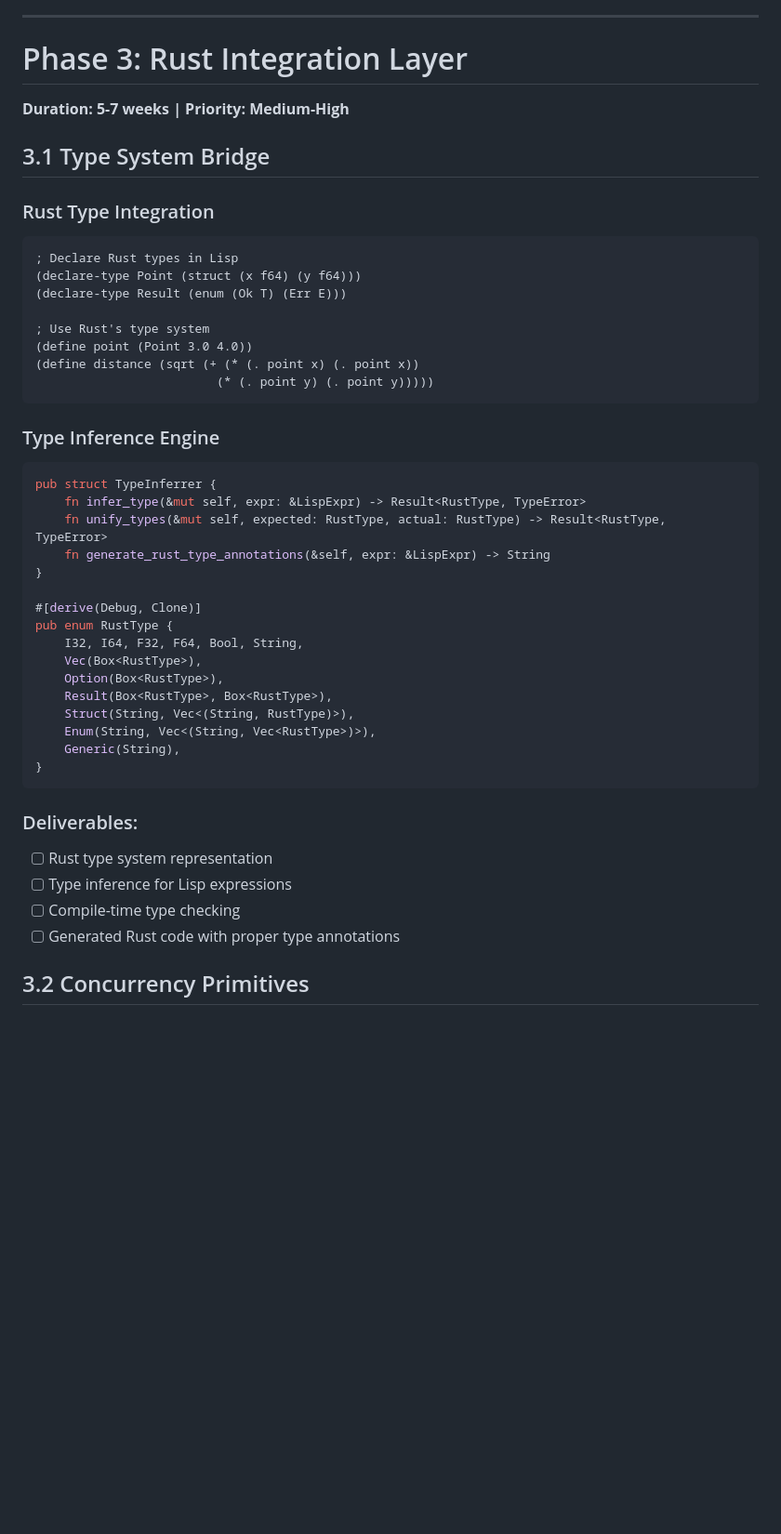
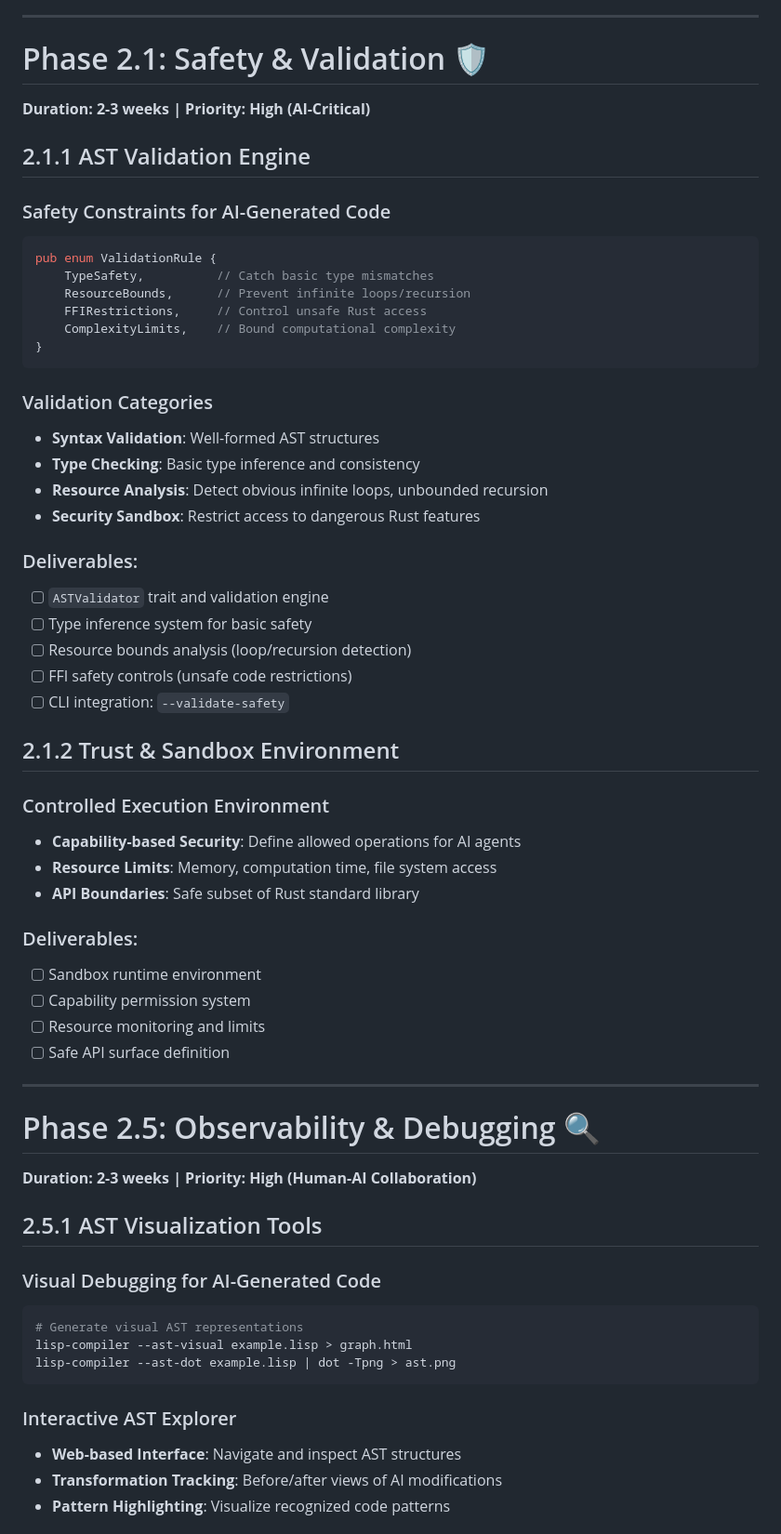
Before and after one commit to justin4957/rusty-lisp, a Markdown page: docs/ROADMAP.md, the part around the change printed below. Shown: that part at 93% size. Drawn GitHub-style; blank space fills up the shorter version.

````diff
--- a/docs/ROADMAP.md
+++ b/docs/ROADMAP.md
@@ -162,47 +218,63 @@ pub struct CodeAnalyzer {
 
 ---
 
-# Phase 3: Rust Integration Layer
-**Duration: 5-7 weeks | Priority: Medium-High**
+# Phase 2.1: Safety & Validation 🛡️
+**Duration: 2-3 weeks | Priority: High (AI-Critical)**
 
-## 3.1 Type System Bridge
+## 2.1.1 AST Validation Engine
 
-### Rust Type Integration
-```lisp
-; Declare Rust types in Lisp
-(declare-type Point (struct (x f64) (y f64)))
-(declare-type Result (enum (Ok T) (Err E)))
-
-; Use Rust's type system
-(define point (Point 3.0 4.0))
-(define distance (sqrt (+ (* (. point x) (. point x))
-                         (* (. point y) (. point y)))))
-```
-
-### Type Inference Engine
+### Safety Constraints for AI-Generated Code
 ```rust
-pub struct TypeInferrer {
-    fn infer_type(&mut self, expr: &LispExpr) -> Result<RustType, TypeError>
-    fn unify_types(&mut self, expected: RustType, actual: RustType) -> Result<RustType, TypeError>
-    fn generate_rust_type_annotations(&self, expr: &LispExpr) -> String
-}
-
-#[derive(Debug, Clone)]
-pub enum RustType {
-    I32, I64, F32, F64, Bool, String,
-    Vec(Box<RustType>),
-    Option(Box<RustType>),
-    Result(Box<RustType>, Box<RustType>),
-    Struct(String, Vec<(String, RustType)>),
-    Enum(String, Vec<(String, Vec<RustType>)>),
-    Generic(String),
+pub enum ValidationRule {
+    TypeSafety,          // Catch basic type mismatches
+    ResourceBounds,      // Prevent infinite loops/recursion
+    FFIRestrictions,     // Control unsafe Rust access
+    ComplexityLimits,    // Bound computational complexity
 }
 ```
 
+### Validation Categories
+- **Syntax Validation**: Well-formed AST structures
+- **Type Checking**: Basic type inference and consistency
+- **Resource Analysis**: Detect obvious infinite loops, unbounded recursion
+- **Security Sandbox**: Restrict access to dangerous Rust features
+
 ### Deliverables:
-- [ ] Rust type system representation
-- [ ] Type inference for Lisp expressions
-- [ ] Compile-time type checking
-- [ ] Generated Rust code with proper type annotations
+- [ ] `ASTValidator` trait and validation engine
+- [ ] Type inference system for basic safety
+- [ ] Resource bounds analysis (loop/recursion detection)
+- [ ] FFI safety controls (unsafe code restrictions)
+- [ ] CLI integration: `--validate-safety`
 
-## 3.2 Concurrency Primitives
+## 2.1.2 Trust & Sandbox Environment
+
+### Controlled Execution Environment
+- **Capability-based Security**: Define allowed operations for AI agents
+- **Resource Limits**: Memory, computation time, file system access
+- **API Boundaries**: Safe subset of Rust standard library
+
+### Deliverables:
+- [ ] Sandbox runtime environment
+- [ ] Capability permission system
+- [ ] Resource monitoring and limits
+- [ ] Safe API surface definition
+
+---
+
+# Phase 2.5: Observability & Debugging 🔍
+**Duration: 2-3 weeks | Priority: High (Human-AI Collaboration)**
+
+## 2.5.1 AST Visualization Tools
+
+### Visual Debugging for AI-Generated Code
+```bash
+# Generate visual AST representations
+lisp-compiler --ast-visual example.lisp > graph.html
+lisp-compiler --ast-dot example.lisp | dot -Tpng > ast.png
+```
+
+### Interactive AST Explorer
+- **Web-based Interface**: Navigate and inspect AST structures
+- **Transformation Tracking**: Before/after views of AI modifications
+- **Pattern Highlighting**: Visualize recognized code patterns
+
````
Also changed, not shown: other parts of docs/ROADMAP.md (+140 -5 lines).
